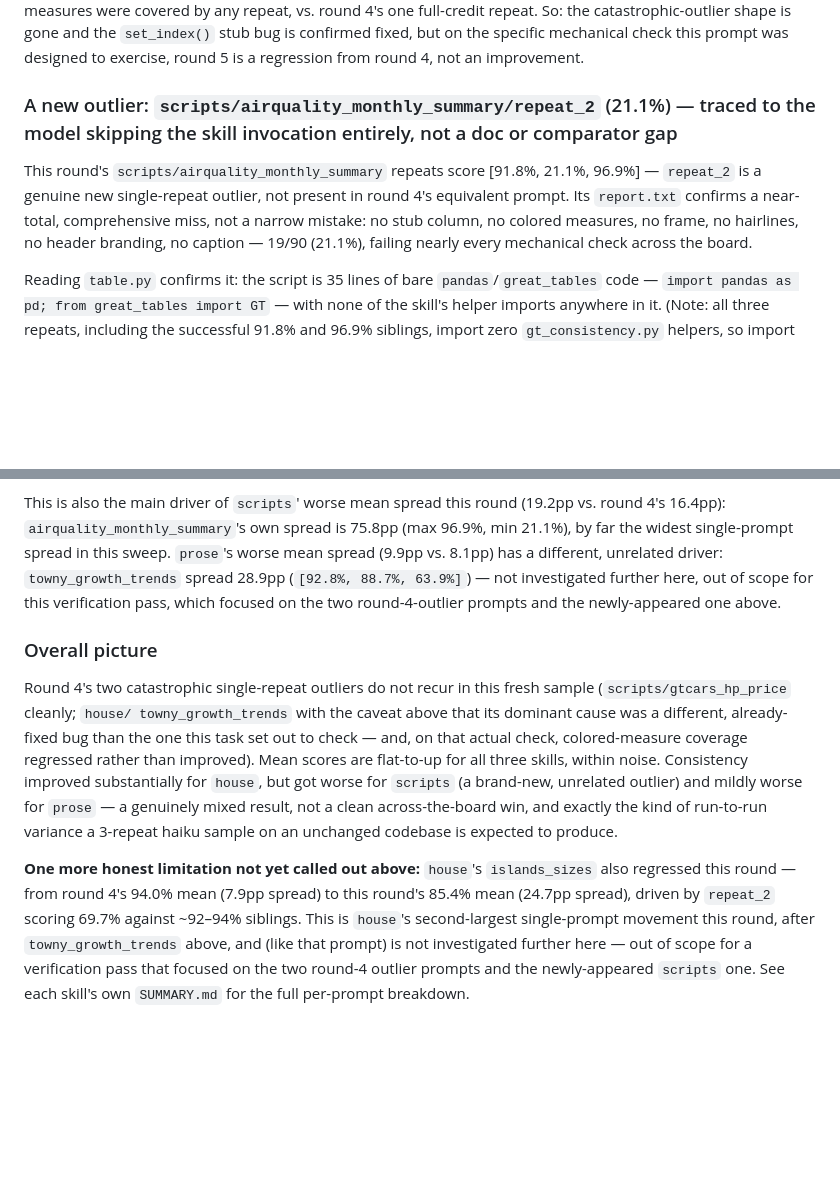
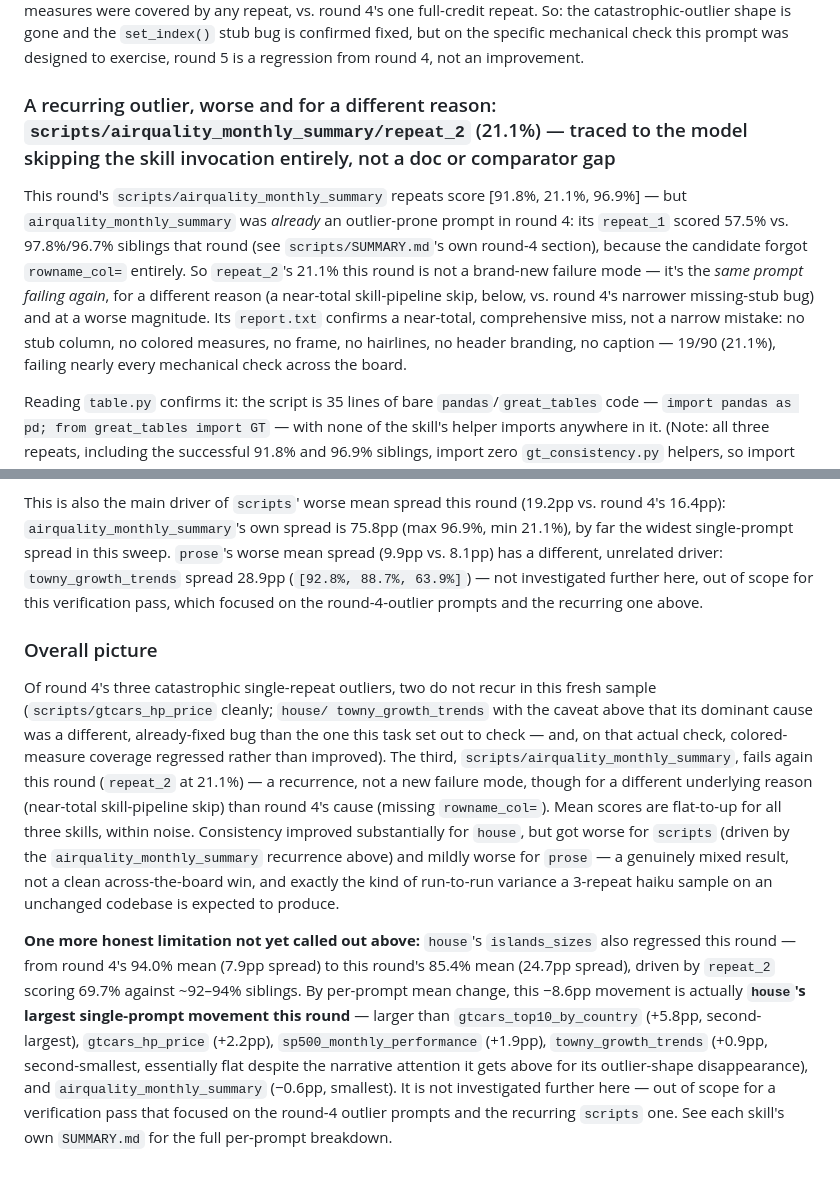
Before and after one commit to HrudithL/gt-skill, a Markdown page: eval-results/SUMMARY.md, 2 parts joined by grey strips. Rendered like a GitHub page; blank space fills up the shorter version.

```diff
--- a/eval-results/SUMMARY.md
+++ b/eval-results/SUMMARY.md
@@ -1078,14 +1122,20 @@ full-credit repeat. So: the catastrophic-outlier shape is gone and the
 check this prompt was designed to exercise, round 5 is a regression from
 round 4, not an improvement.
 
-### A new outlier: `scripts/airquality_monthly_summary/repeat_2` (21.1%) — traced to the model skipping the skill invocation entirely, not a doc or comparator gap
+### A recurring outlier, worse and for a different reason: `scripts/airquality_monthly_summary/repeat_2` (21.1%) — traced to the model skipping the skill invocation entirely, not a doc or comparator gap
 
 This round's `scripts/airquality_monthly_summary` repeats score
-[91.8%, 21.1%, 96.9%] — `repeat_2` is a genuine new single-repeat outlier,
-not present in round 4's equivalent prompt. Its `report.txt` confirms a
-near-total, comprehensive miss, not a narrow mistake: no stub column, no
-colored measures, no frame, no hairlines, no header branding, no caption
-— 19/90 (21.1%), failing nearly every mechanical check across the board.
+[91.8%, 21.1%, 96.9%] — but `airquality_monthly_summary` was *already* an
+outlier-prone prompt in round 4: its `repeat_1` scored 57.5% vs.
+97.8%/96.7% siblings that round (see `scripts/SUMMARY.md`'s own round-4
+section), because the candidate forgot `rowname_col=` entirely. So
+`repeat_2`'s 21.1% this round is not a brand-new failure mode — it's the
+*same prompt failing again*, for a different reason (a near-total
+skill-pipeline skip, below, vs. round 4's narrower missing-stub bug) and
+at a worse magnitude. Its `report.txt` confirms a near-total,
+comprehensive miss, not a narrow mistake: no stub column, no colored
+measures, no frame, no hairlines, no header branding, no caption —
+19/90 (21.1%), failing nearly every mechanical check across the board.
 
 Reading `table.py` confirms it: the script is 35 lines of bare
 `pandas`/`great_tables` code — `import pandas as pd; from great_tables
@@ -1117,29 +1167,37 @@ is 75.8pp (max 96.9%, min 21.1%), by far the widest single-prompt spread
 in this sweep. `prose`'s worse mean spread (9.9pp vs. 8.1pp) has a
 different, unrelated driver: `towny_growth_trends` spread 28.9pp
 (`[92.8%, 88.7%, 63.9%]`) — not investigated further here, out of scope
-for this verification pass, which focused on the two round-4-outlier
-prompts and the newly-appeared one above.
+for this verification pass, which focused on the round-4-outlier prompts
+and the recurring one above.
 
 ### Overall picture
 
-Round 4's two catastrophic single-repeat outliers do not recur in this
-fresh sample (`scripts/gtcars_hp_price` cleanly; `house/
+Of round 4's three catastrophic single-repeat outliers, two do not
+recur in this fresh sample (`scripts/gtcars_hp_price` cleanly; `house/
 towny_growth_trends` with the caveat above that its dominant cause was a
 different, already-fixed bug than the one this task set out to check —
 and, on that actual check, colored-measure coverage regressed rather than
-improved). Mean scores are flat-to-up for all three skills, within noise.
-Consistency improved substantially for `house`, but got worse for
-`scripts` (a brand-new, unrelated outlier) and mildly worse for `prose` —
-a genuinely mixed result, not a clean across-the-board win, and exactly
-the kind of run-to-run variance a 3-repeat haiku sample on an unchanged
-codebase is expected to produce.
+improved). The third, `scripts/airquality_monthly_summary`, fails again
+this round (`repeat_2` at 21.1%) — a recurrence, not a new failure mode,
+though for a different underlying reason (near-total skill-pipeline skip)
+than round 4's cause (missing `rowname_col=`). Mean scores are flat-to-up
+for all three skills, within noise. Consistency improved substantially for
+`house`, but got worse for `scripts` (driven by the `airquality_monthly_summary`
+recurrence above) and mildly worse for `prose` — a genuinely mixed result,
+not a clean across-the-board win, and exactly the kind of run-to-run
+variance a 3-repeat haiku sample on an unchanged codebase is expected to
+produce.
 
 **One more honest limitation not yet called out above:** `house`'s
 `islands_sizes` also regressed this round — from round 4's 94.0% mean
 (7.9pp spread) to this round's 85.4% mean (24.7pp spread), driven by
-`repeat_2` scoring 69.7% against ~92–94% siblings. This is `house`'s
-second-largest single-prompt movement this round, after
-`towny_growth_trends` above, and (like that prompt) is not investigated
-further here — out of scope for a verification pass that focused on the
-two round-4 outlier prompts and the newly-appeared `scripts` one. See
-each skill's own `SUMMARY.md` for the full per-prompt breakdown.
+`repeat_2` scoring 69.7% against ~92–94% siblings. By per-prompt mean
+change, this −8.6pp movement is actually **`house`'s largest single-prompt
+movement this round** — larger than `gtcars_top10_by_country` (+5.8pp,
+second-largest), `gtcars_hp_price` (+2.2pp), `sp500_monthly_performance`
+(+1.9pp), `towny_growth_trends` (+0.9pp, second-smallest, essentially flat
+despite the narrative attention it gets above for its outlier-shape
+disappearance), and `airquality_monthly_summary` (−0.6pp, smallest). It is
+not investigated further here — out of scope for a verification pass that
+focused on the round-4 outlier prompts and the recurring `scripts` one.
+See each skill's own `SUMMARY.md` for the full per-prompt breakdown.
```
Also changed, not shown: other parts of eval-results/SUMMARY.md (+57 -13 lines), eval-results/prose/SUMMARY.md (+28 -8 lines).
